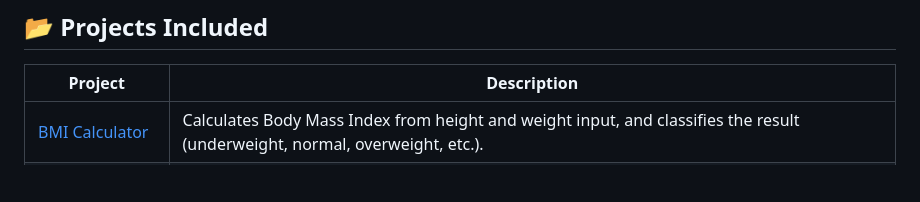
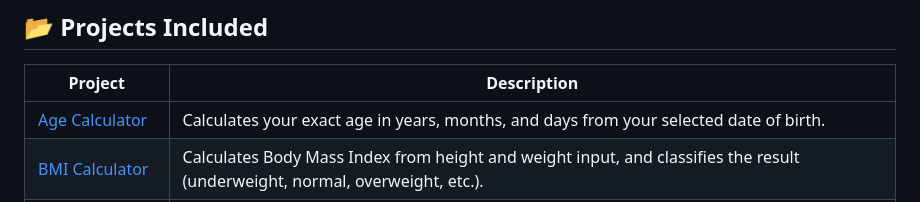
Before and after one commit to AkshitKumarBansal/JavaScript_Projects, a Markdown page: README.md, the part around the change. Drawn GitHub-style; blank space fills up the shorter version.

Commit message:
Readme for Age Calculator is created

```diff
--- a/README.md
+++ b/README.md
@@ -8,6 +8,7 @@ A collection of mini web applications built using **HTML, CSS, and Vanilla JavaS
 
 | Project | Description |
 |---|---|
+| [Age Calculator](./Age_Calculator) | Calculates your exact age in years, months, and days from your selected date of birth. |
 | [BMI Calculator](./BMI_Calculater) | Calculates Body Mass Index from height and weight input, and classifies the result (underweight, normal, overweight, etc.). |
 | [Currency Converter](./Currency_Convertor) | Converts an amount between currencies using live exchange rates fetched from the [Frankfurter API](https://frankfurter.dev/). |
 | [Expense Tracker](./Expense_Tracker) | Tracks income and expenses, updating a running balance and transaction history in real time. |
```
Also changed, not shown: Age_Calculator/README.md (added, +26 -0 lines).
